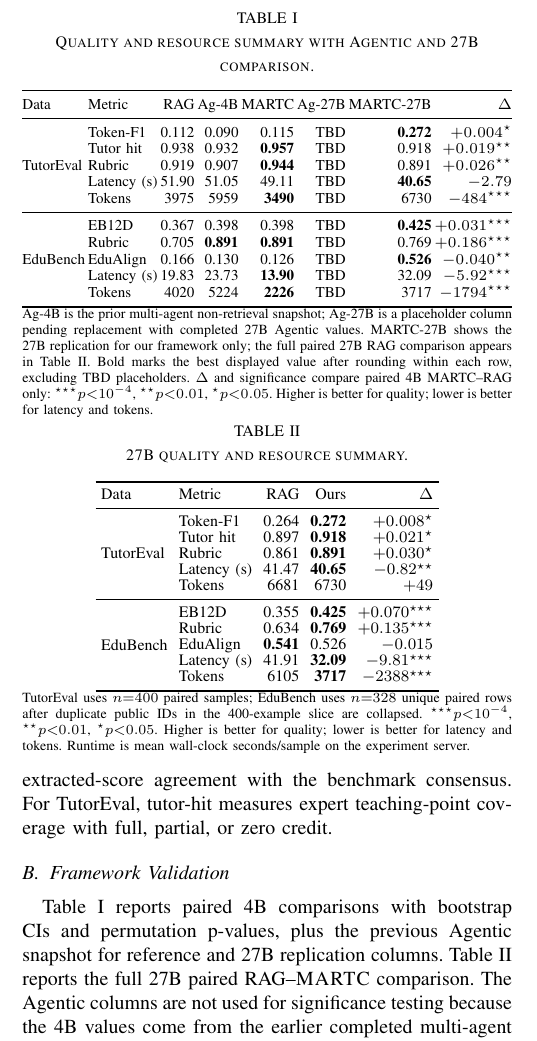
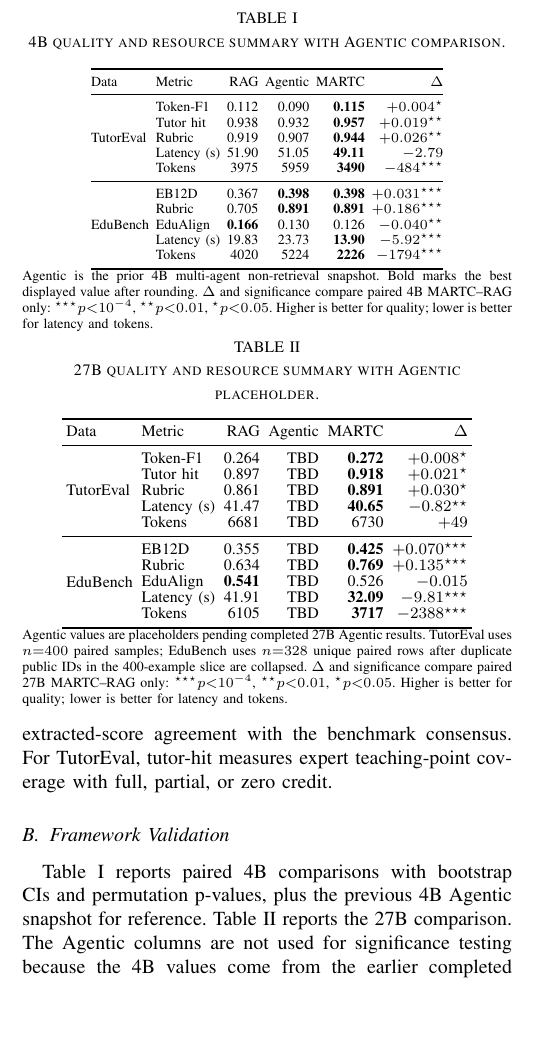
Before and after one commit to CatfishW/MultiAgentOL, a LaTeX paper (main_smc.tex): part of one column of page 4 of 5, cut so that both start at the same text, the shorter picture padded with empty space. Compiled offline with pdfLaTeX.

Commit message:
Separate 4B and 27B result tables

```diff
--- a/main_smc.tex
+++ b/main_smc.tex
@@ -237,62 +237,60 @@ For EduBench, EB12D averages 12 normalized checks over scenario adaptation, fact
 
 \subsection{Framework Validation}
 
-Table~\ref{tab:validation_summary} reports paired 4B comparisons with bootstrap CIs and permutation p-values, plus the previous Agentic snapshot for reference and 27B replication columns. Table~\ref{tab:validation_27b} reports the full 27B paired RAG--\textsc{MARTC} comparison. The Agentic columns are not used for significance testing because the 4B values come from the earlier completed multi-agent non-retrieval run and the 27B Agentic values are pending replacement.
+Table~\ref{tab:validation_summary} reports paired 4B comparisons with bootstrap CIs and permutation p-values, plus the previous 4B Agentic snapshot for reference. Table~\ref{tab:validation_27b} reports the 27B comparison. The Agentic columns are not used for significance testing because the 4B values come from the earlier completed multi-agent non-retrieval run and the 27B Agentic values are pending replacement.
 
 \begin{table}[t]
-\caption{Quality and resource summary with Agentic and 27B comparison.}
+\caption{4B quality and resource summary with Agentic comparison.}
 \label{tab:validation_summary}
 \centering
 \scriptsize
-\setlength{\tabcolsep}{0.7pt}
+\setlength{\tabcolsep}{1.7pt}
 \renewcommand{\arraystretch}{0.96}
-\begin{adjustbox}{width=\columnwidth}
-\begin{tabular}{@{}llrrrrrr@{}}
+\begin{tabular}{@{}llrrrr@{}}
 \toprule
-Data & Metric & RAG & Ag-4B & MARTC & Ag-27B & MARTC-27B & $\Delta$ \\
+Data & Metric & RAG & Agentic & MARTC & $\Delta$ \\
 \midrule
-\multirow{5}{*}{TutorEval} & Token-F1 & 0.112 & 0.090 & 0.115 & TBD & \textbf{0.272} & $+0.004^{\star}$ \\
-& Tutor hit & 0.938 & 0.932 & \textbf{0.957} & TBD & 0.918 & $+0.019^{\star\star}$ \\
-& Rubric & 0.919 & 0.907 & \textbf{0.944} & TBD & 0.891 & $+0.026^{\star\star}$ \\
-& Latency (s) & 51.90 & 51.05 & 49.11 & TBD & \textbf{40.65} & $-2.79$ \\
-& Tokens & 3975 & 5959 & \textbf{3490} & TBD & 6730 & $-484^{\star\star\star}$ \\
+\multirow{5}{*}{TutorEval} & Token-F1 & 0.112 & 0.090 & \textbf{0.115} & $+0.004^{\star}$ \\
+& Tutor hit & 0.938 & 0.932 & \textbf{0.957} & $+0.019^{\star\star}$ \\
+& Rubric & 0.919 & 0.907 & \textbf{0.944} & $+0.026^{\star\star}$ \\
+& Latency (s) & 51.90 & 51.05 & \textbf{49.11} & $-2.79$ \\
+& Tokens & 3975 & 5959 & \textbf{3490} & $-484^{\star\star\star}$ \\
 \midrule
-\multirow{5}{*}{EduBench} & EB12D & 0.367 & 0.398 & 0.398 & TBD & \textbf{0.425} & $+0.031^{\star\star\star}$ \\
-& Rubric & 0.705 & \textbf{0.891} & \textbf{0.891} & TBD & 0.769 & $+0.186^{\star\star\star}$ \\
-& EduAlign & 0.166 & 0.130 & 0.126 & TBD & \textbf{0.526} & $-0.040^{\star\star}$ \\
-& Latency (s) & 19.83 & 23.73 & \textbf{13.90} & TBD & 32.09 & $-5.92^{\star\star\star}$ \\
-& Tokens & 4020 & 5224 & \textbf{2226} & TBD & 3717 & $-1794^{\star\star\star}$ \\
+\multirow{5}{*}{EduBench} & EB12D & 0.367 & \textbf{0.398} & \textbf{0.398} & $+0.031^{\star\star\star}$ \\
+& Rubric & 0.705 & \textbf{0.891} & \textbf{0.891} & $+0.186^{\star\star\star}$ \\
+& EduAlign & \textbf{0.166} & 0.130 & 0.126 & $-0.040^{\star\star}$ \\
+& Latency (s) & 19.83 & 23.73 & \textbf{13.90} & $-5.92^{\star\star\star}$ \\
+& Tokens & 4020 & 5224 & \textbf{2226} & $-1794^{\star\star\star}$ \\
 \bottomrule
 \end{tabular}
-\end{adjustbox}
-\begin{minipage}{\columnwidth}\scriptsize\vspace{0.1em}Ag-4B is the prior multi-agent non-retrieval snapshot; Ag-27B is a placeholder column pending replacement with completed 27B Agentic values. MARTC-27B shows the 27B replication for our framework only; the full paired 27B RAG comparison appears in Table~\ref{tab:validation_27b}. Bold marks the best displayed value after rounding within each row, excluding TBD placeholders. $\Delta$ and significance compare paired 4B MARTC--RAG only: $^{\star\star\star}p{<}10^{-4}$, $^{\star\star}p{<}0.01$, $^{\star}p{<}0.05$. Higher is better for quality; lower is better for latency and tokens.\end{minipage}
+\begin{minipage}{\columnwidth}\scriptsize\vspace{0.1em}Agentic is the prior 4B multi-agent non-retrieval snapshot. Bold marks the best displayed value after rounding. $\Delta$ and significance compare paired 4B MARTC--RAG only: $^{\star\star\star}p{<}10^{-4}$, $^{\star\star}p{<}0.01$, $^{\star}p{<}0.05$. Higher is better for quality; lower is better for latency and tokens.\end{minipage}
 \end{table}
 
 \begin{table}[t]
-\caption{27B quality and resource summary.}
+\caption{27B quality and resource summary with Agentic placeholder.}
 \label{tab:validation_27b}
 \centering
 \footnotesize
-\setlength{\tabcolsep}{2.8pt}
+\setlength{\tabcolsep}{2.2pt}
 \renewcommand{\arraystretch}{0.90}
-\begin{tabular}{llrrr}
+\begin{tabular}{llrrrr}
 \toprule
-Data & Metric & RAG & Ours & $\Delta$ \\
+Data & Metric & RAG & Agentic & MARTC & $\Delta$ \\
 \midrule
-\multirow{5}{*}{TutorEval} & Token-F1 & 0.264 & \textbf{0.272} & $+0.008^{\star}$ \\
-& Tutor hit & 0.897 & \textbf{0.918} & $+0.021^{\star}$ \\
-& Rubric & 0.861 & \textbf{0.891} & $+0.030^{\star}$ \\
-& Latency (s) & 41.47 & \textbf{40.65} & $-0.82^{\star\star}$ \\
-& Tokens & 6681 & 6730 & $+49$ \\
+\multirow{5}{*}{TutorEval} & Token-F1 & 0.264 & TBD & \textbf{0.272} & $+0.008^{\star}$ \\
+& Tutor hit & 0.897 & TBD & \textbf{0.918} & $+0.021^{\star}$ \\
+& Rubric & 0.861 & TBD & \textbf{0.891} & $+0.030^{\star}$ \\
+& Latency (s) & 41.47 & TBD & \textbf{40.65} & $-0.82^{\star\star}$ \\
+& Tokens & 6681 & TBD & 6730 & $+49$ \\
 \midrule
-\multirow{5}{*}{EduBench} & EB12D & 0.355 & \textbf{0.425} & $+0.070^{\star\star\star}$ \\
-& Rubric & 0.634 & \textbf{0.769} & $+0.135^{\star\star\star}$ \\
-& EduAlign & \textbf{0.541} & 0.526 & $-0.015$ \\
-& Latency (s) & 41.91 & \textbf{32.09} & $-9.81^{\star\star\star}$ \\
-& Tokens & 6105 & \textbf{3717} & $-2388^{\star\star\star}$ \\
+\multirow{5}{*}{EduBench} & EB12D & 0.355 & TBD & \textbf{0.425} & $+0.070^{\star\star\star}$ \\
+& Rubric & 0.634 & TBD & \textbf{0.769} & $+0.135^{\star\star\star}$ \\
+& EduAlign & \textbf{0.541} & TBD & 0.526 & $-0.015$ \\
+& Latency (s) & 41.91 & TBD & \textbf{32.09} & $-9.81^{\star\star\star}$ \\
+& Tokens & 6105 & TBD & \textbf{3717} & $-2388^{\star\star\star}$ \\
 \bottomrule
 \end{tabular}
-\begin{minipage}{\columnwidth}\scriptsize\vspace{0.1em}TutorEval uses $n{=}400$ paired samples; EduBench uses $n{=}328$ unique paired rows after duplicate public IDs in the 400-example slice are collapsed. $^{\star\star\star}p{<}10^{-4}$, $^{\star\star}p{<}0.01$, $^{\star}p{<}0.05$. Higher is better for quality; lower is better for latency and tokens. Runtime is mean wall-clock seconds/sample on the experiment server.\end{minipage}
+\begin{minipage}{\columnwidth}\scriptsize\vspace{0.1em}Agentic values are placeholders pending completed 27B Agentic results. TutorEval uses $n{=}400$ paired samples; EduBench uses $n{=}328$ unique paired rows after duplicate public IDs in the 400-example slice are collapsed. $\Delta$ and significance compare paired 27B MARTC--RAG only: $^{\star\star\star}p{<}10^{-4}$, $^{\star\star}p{<}0.01$, $^{\star}p{<}0.05$. Higher is better for quality; lower is better for latency and tokens.\end{minipage}
 \end{table}
 
 \subsection{Trade-offs}
```
Also changed, not shown: main_smc.pdf.
